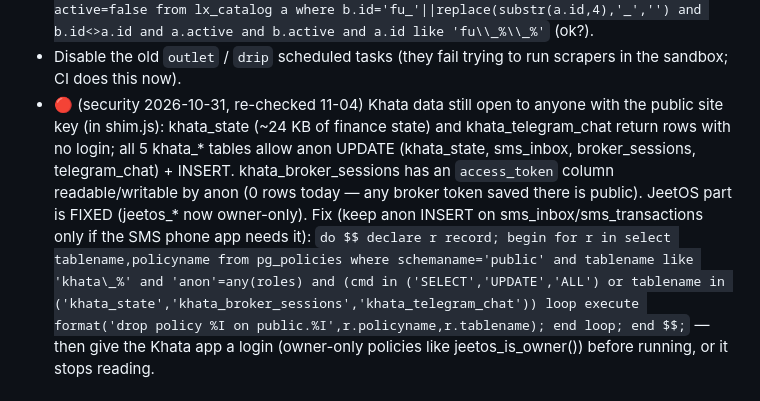
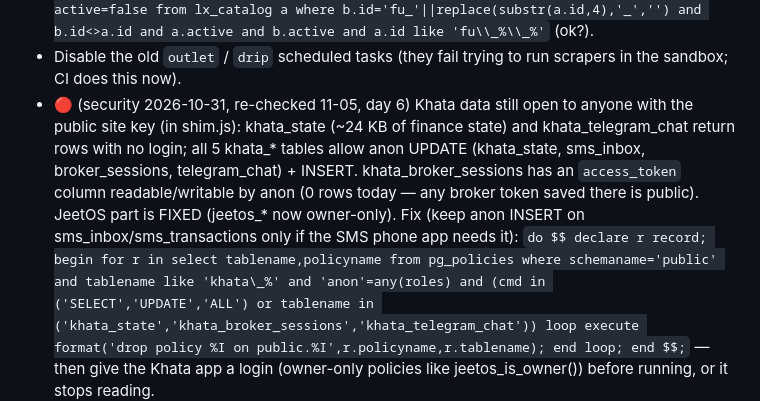
Before and after one commit to jeetnathavani37-dev/luxella-scraper, a Markdown page: tools/agents/BACKLOG.md, the part around the change. Rendered like a GitHub page.

Commit message:
security: daily check 11-05 — khata still anon-open, rest clean
Co-Authored-By: Claude Opus 5.5 <noreply@anthropic.com>
Claude-Session: https://claude.ai/code/session_01BTMoyUa5ULbVDCHu965P7d

```diff
--- a/tools/agents/BACKLOG.md
+++ b/tools/agents/BACKLOG.md
@@ -35,7 +35,7 @@ _Re-ordered by chief 2026-11-05 22:45 IST. Ledger 26h: watchdog 7, backend 4, pa
 - Retire pieces not seen for 7 days: `update lx_catalog set active=false where active and src_kind='outlet' and seen_at < now()-interval '7 days'` daily — 22k+ not seen in 36h.
 - Furla duplicates: 670 pieces live twice; hide old no-underscore twins: `update lx_catalog b set active=false from lx_catalog a where b.id='fu_'||replace(substr(a.id,4),'_','') and b.id<>a.id and a.active and b.active and a.id like 'fu\\_%\\_%'` (ok?).
 - Disable the old `outlet` / `drip` scheduled tasks (they fail trying to run scrapers in the sandbox; CI does this now).
-- 🔴 (security 2026-10-31, re-checked 11-04) Khata data still open to anyone with the public site key (in shim.js): khata_state (~24 KB of finance state) and khata_telegram_chat return rows with no login; all 5 khata_* tables allow anon UPDATE (khata_state, sms_inbox, broker_sessions, telegram_chat) + INSERT. khata_broker_sessions has an `access_token` column readable/writable by anon (0 rows today — any broker token saved there is public). JeetOS part is FIXED (jeetos_* now owner-only). Fix (keep anon INSERT on sms_inbox/sms_transactions only if the SMS phone app needs it):
+- 🔴 (security 2026-10-31, re-checked 11-05, day 6) Khata data still open to anyone with the public site key (in shim.js): khata_state (~24 KB of finance state) and khata_telegram_chat return rows with no login; all 5 khata_* tables allow anon UPDATE (khata_state, sms_inbox, broker_sessions, telegram_chat) + INSERT. khata_broker_sessions has an `access_token` column readable/writable by anon (0 rows today — any broker token saved there is public). JeetOS part is FIXED (jeetos_* now owner-only). Fix (keep anon INSERT on sms_inbox/sms_transactions only if the SMS phone app needs it):
   `do $$ declare r record; begin for r in select tablename,policyname from pg_policies where schemaname='public' and tablename like 'khata\_%' and 'anon'=any(roles) and (cmd in ('SELECT','UPDATE','ALL') or tablename in ('khata_state','khata_broker_sessions','khata_telegram_chat')) loop execute format('drop policy %I on public.%I',r.policyname,r.tablename); end loop; end $$;` — then give the Khata app a login (owner-only policies like jeetos_is_owner()) before running, or it stops reading.
 - (security 11-04 verified) lx-assets listing closed: lx_assets_read dropped, only lx_assets_owner_read (authenticated + lx_is_owner) remains; anon list returns []. Later still: move owner order photos (admin.js:396 uploads to lx-assets/<slug>/) and client pdfLink/reqImage (shim.js:131-132) to lx-private + signed URLs (public URLs are guessable-by-path only).
 - 🟡 (security) Turn on Auth → Leaked password protection (advisor still WARN 2026-11-04).
```
Also changed, not shown: 1 other file.
